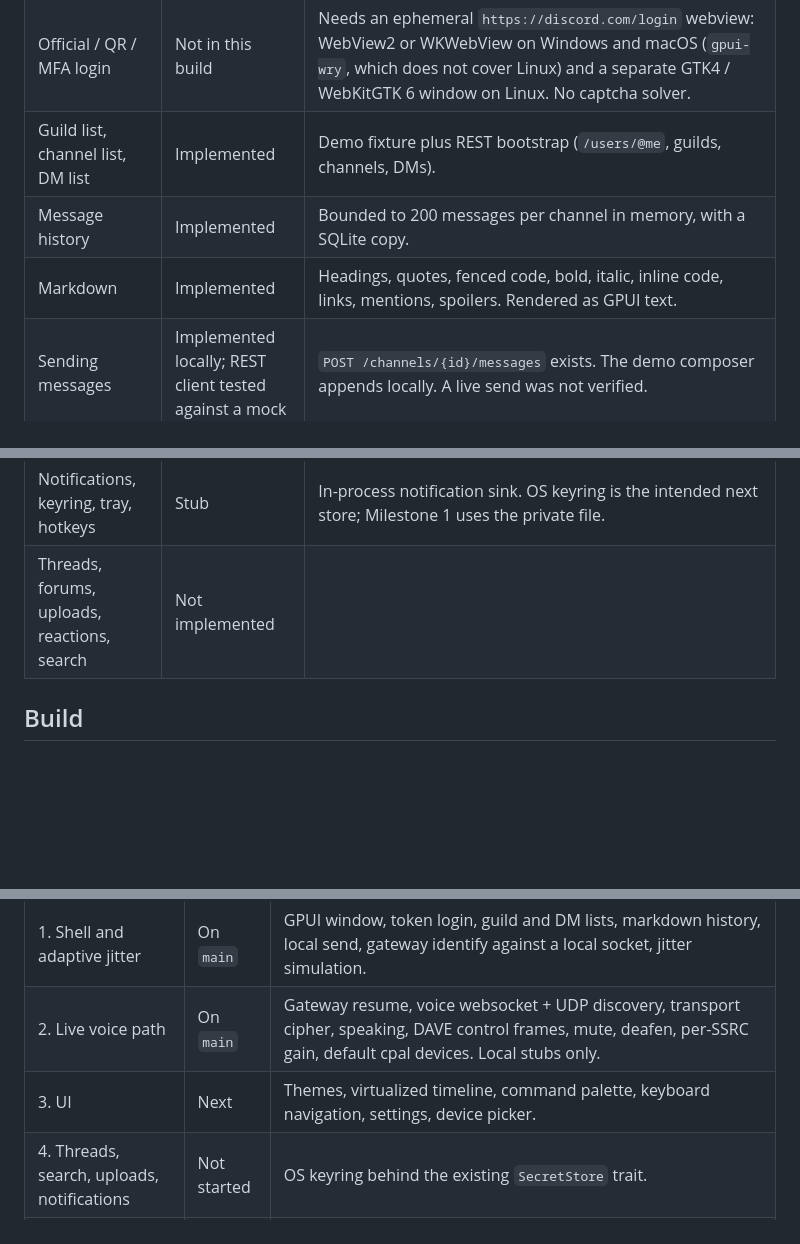
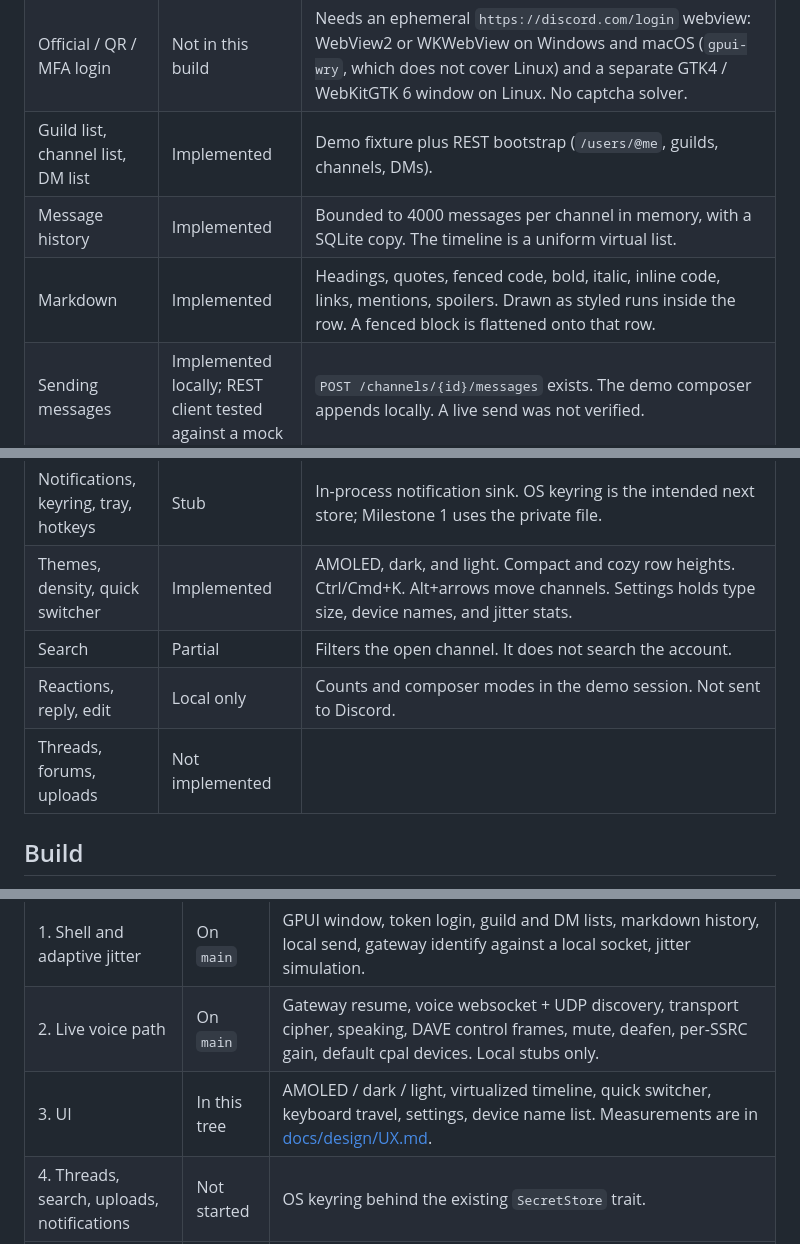
Before and after one commit to Rabellion/Rencord, a Markdown page: README.md, 3 parts joined by grey strips. Drawn GitHub-style; blank space fills up the shorter version.

```diff
--- a/README.md
+++ b/README.md
@@ -63,8 +63,8 @@ Honest status for this repository. "Implemented" means the code path and tests e
 | Token login | Implemented | Paste a user token. Stored in a `0600` file under the data directory. |
 | Official / QR / MFA login | Not in this build | Needs an ephemeral `https://discord.com/login` webview: WebView2 or WKWebView on Windows and macOS (`gpui-wry`, which does not cover Linux) and a separate GTK4 / WebKitGTK 6 window on Linux. No captcha solver. |
 | Guild list, channel list, DM list | Implemented | Demo fixture plus REST bootstrap (`/users/@me`, guilds, channels, DMs). |
-| Message history | Implemented | Bounded to 200 messages per channel in memory, with a SQLite copy. |
-| Markdown | Implemented | Headings, quotes, fenced code, bold, italic, inline code, links, mentions, spoilers. Rendered as GPUI text. |
+| Message history | Implemented | Bounded to 4000 messages per channel in memory, with a SQLite copy. The timeline is a uniform virtual list. |
+| Markdown | Implemented | Headings, quotes, fenced code, bold, italic, inline code, links, mentions, spoilers. Drawn as styled runs inside the row. A fenced block is flattened onto that row. |
 | Sending messages | Implemented locally; REST client tested against a mock | `POST /channels/{id}/messages` exists. The demo composer appends locally. A live send was not verified. |
 | Gateway live updates | Implemented against a local socket | Identify, heartbeat, `READY`, `MESSAGE_CREATE`. After the socket drops, the client reconnects and sends Resume with the saved session id and sequence. Not verified against Discord's gateway. |
 | Voice join, audio in and out | Partial | `LiveCall` speaks the voice gateway and UDP against a local stub: identify or resume, IP discovery, select protocol, `aead_xchacha20_poly1305_rtpsize`, speaking, and a DAVE prepare / transition-ready exchange. Encrypted Opus is echoed through the adaptive jitter buffer. Mute, deafen, and per-SSRC gain are in that path. The desktop **Join voice** button still runs the loopback, then opens the default cpal input and output when the machine has them. There is no device picker yet. A live Discord voice server was not used. |
@@ -73,7 +73,10 @@ Honest status for this repository. "Implemented" means the code path and tests e
 | Screen share / camera / Go Live | Not implemented | Presets and the worker command enum only. |
 | HDR | Policy only | Tone-map to SDR by default. |
 | Notifications, keyring, tray, hotkeys | Stub | In-process notification sink. OS keyring is the intended next store; Milestone 1 uses the private file. |
-| Threads, forums, uploads, reactions, search | Not implemented | |
+| Themes, density, quick switcher | Implemented | AMOLED, dark, and light. Compact and cozy row heights. Ctrl/Cmd+K. Alt+arrows move channels. Settings holds type size, device names, and jitter stats. |
+| Search | Partial | Filters the open channel. It does not search the account. |
+| Reactions, reply, edit | Local only | Counts and composer modes in the demo session. Not sent to Discord. |
+| Threads, forums, uploads | Not implemented | |
 
 ## Build
 
@@ -185,7 +194,7 @@ The UI does not embed egui. Protocol crates do not depend on GPUI.
 | --- | --- | --- |
 | 1. Shell and adaptive jitter | On `main` | GPUI window, token login, guild and DM lists, markdown history, local send, gateway identify against a local socket, jitter simulation. |
 | 2. Live voice path | On `main` | Gateway resume, voice websocket + UDP discovery, transport cipher, speaking, DAVE control frames, mute, deafen, per-SSRC gain, default cpal devices. Local stubs only. |
-| 3. UI | Next | Themes, virtualized timeline, command palette, keyboard navigation, settings, device picker. |
+| 3. UI | In this tree | AMOLED / dark / light, virtualized timeline, quick switcher, keyboard travel, settings, device name list. Measurements are in [docs/design/UX.md](docs/design/UX.md). |
 | 4. Threads, search, uploads, notifications | Not started | OS keyring behind the existing `SecretStore` trait. |
 | 5. Voice against Discord | Not started | Point `LiveCall` at a real voice server and keep DAVE rekeys without dropping the call. |
 | 6. Go Live | Not started | Per-OS capture, H.264, out-of-process worker, presets up to 2160p120 with no Nitro checkbox. The UI will show Discord's documented caps and require an explicit acknowledgement before requesting more. 120 fps only when the display reports that refresh. |
```
Also changed, not shown: other parts of README.md (+12 -6 lines), docs/design/UX.md (added, +90 -0 lines), docs/screenshots/amoled.png (added), docs/screenshots/dark.png (added), 6 other files.
